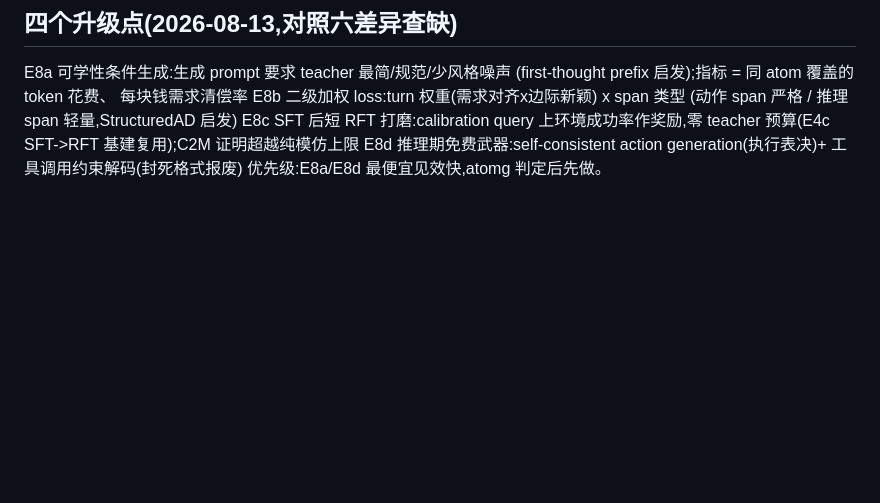
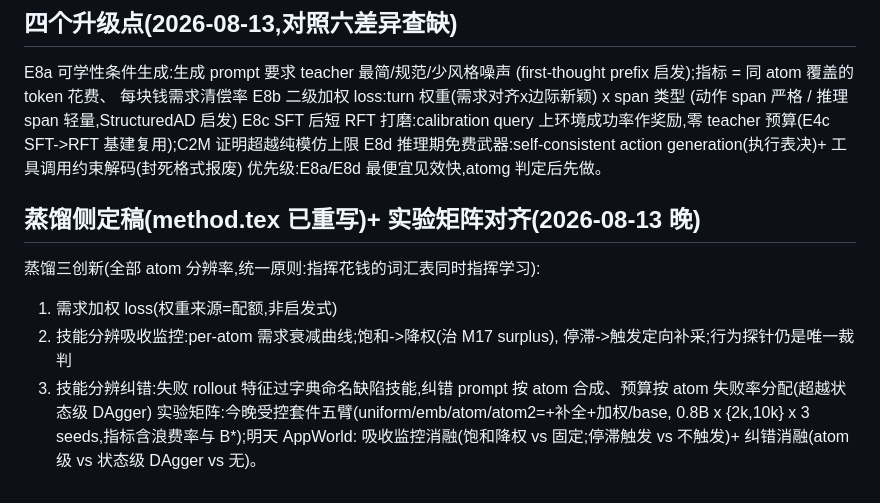
Before and after one commit to XueqiC/tc_code, a Markdown page: docs/method-v3-design-zh.md, the part around the change. Rendered like a GitHub page; blank space fills up the shorter version.

Commit message:
docs: distillation innovations finalized + experiment matrix alignment
Co-Authored-By: Claude Fable 5 <noreply@anthropic.com>

```diff
--- a/docs/method-v3-design-zh.md
+++ b/docs/method-v3-design-zh.md
@@ -195,3 +195,15 @@ E8c SFT 后短 RFT 打磨:calibration query 上环境成功率作奖励,零 teac
 E8d 推理期免费武器:self-consistent action generation(执行表决)+
     工具调用约束解码(封死格式报废)
 优先级:E8a/E8d 最便宜见效快,atomg 判定后先做。
+
+## 蒸馏侧定稿(method.tex 已重写)+ 实验矩阵对齐(2026-08-13 晚)
+蒸馏三创新(全部 atom 分辨率,统一原则:指挥花钱的词汇表同时指挥学习):
+1. 需求加权 loss(权重来源=配额,非启发式)
+2. 技能分辨吸收监控:per-atom 需求衰减曲线;饱和->降权(治 M17 surplus),
+   停滞->触发定向补采;行为探针仍是唯一裁判
+3. 技能分辨纠错:失败 rollout 特征过字典命名缺陷技能,纠错 prompt 按
+   atom 合成、预算按 atom 失败率分配(超越状态级 DAgger)
+实验矩阵:今晚受控套件五臂(uniform/emb/atom/atom2=+补全+加权/base,
+0.8B x {2k,10k} x 3 seeds,指标含浪费率与 B*);明天 AppWorld:
+吸收监控消融(饱和降权 vs 固定;停滞触发 vs 不触发)+
+纠错消融(atom 级 vs 状态级 DAgger vs 无)。
```
